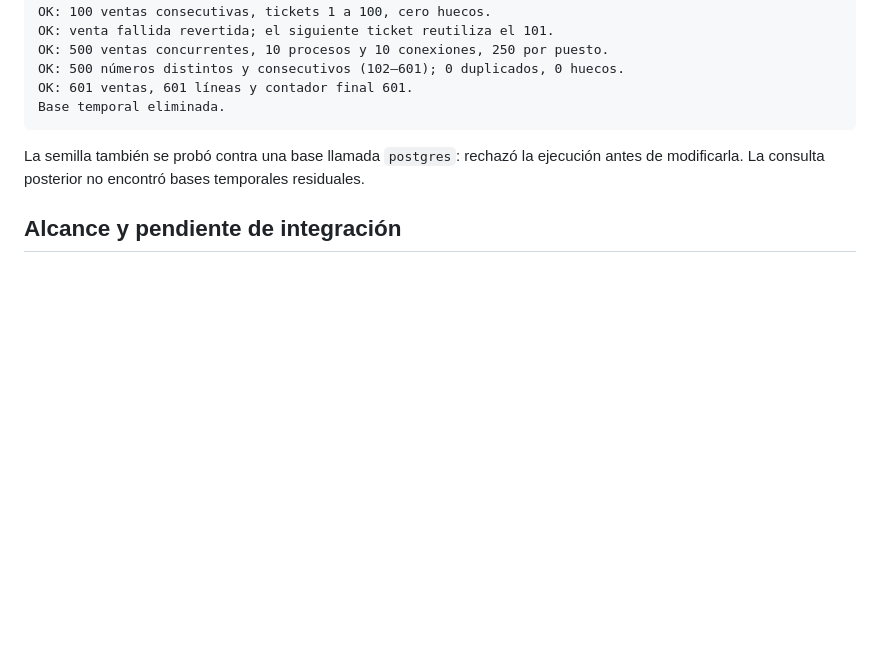
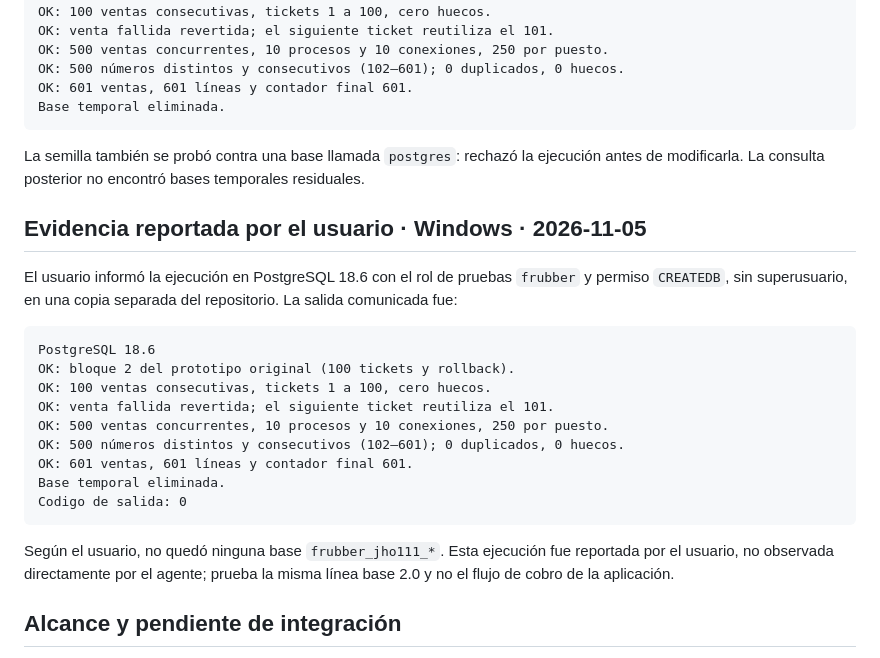
Before and after one commit to danielririver01/Frubber, a Markdown page: prototipo/JHO-111-prueba-concurrencia.md, the part around the change. Rendered like a GitHub page; blank space fills up the shorter version.

Commit message:
JHO-111: registra evidencia de Windows
Co-authored-by: arena-agent <297053741+arena-agent@users.noreply.github.com>

````diff
--- a/prototipo/JHO-111-prueba-concurrencia.md
+++ b/prototipo/JHO-111-prueba-concurrencia.md
@@ -39,6 +39,24 @@ Base temporal eliminada.
 
 La semilla también se probó contra una base llamada `postgres`: rechazó la ejecución antes de modificarla. La consulta posterior no encontró bases temporales residuales.
 
+## Evidencia reportada por el usuario · Windows · 2026-11-05
+
+El usuario informó la ejecución en PostgreSQL 18.6 con el rol de pruebas `frubber` y permiso `CREATEDB`, sin superusuario, en una copia separada del repositorio. La salida comunicada fue:
+
+```text
+PostgreSQL 18.6
+OK: bloque 2 del prototipo original (100 tickets y rollback).
+OK: 100 ventas consecutivas, tickets 1 a 100, cero huecos.
+OK: venta fallida revertida; el siguiente ticket reutiliza el 101.
+OK: 500 ventas concurrentes, 10 procesos y 10 conexiones, 250 por puesto.
+OK: 500 números distintos y consecutivos (102–601); 0 duplicados, 0 huecos.
+OK: 601 ventas, 601 líneas y contador final 601.
+Base temporal eliminada.
+Codigo de salida: 0
+```
+
+Según el usuario, no quedó ninguna base `frubber_jho111_*`. Esta ejecución fue reportada por el usuario, no observada directamente por el agente; prueba la misma línea base 2.0 y no el flujo de cobro de la aplicación.
+
 ## Alcance y pendiente de integración
 
 Esta evidencia demuestra el comportamiento de `ticket_counter` y `next_ticket()` **de la línea base 2.0**, insertando directamente las ventas sintéticas. No prueba el ejecutable de Windows, la operación de la aplicación ni la ruta de venta con credenciales restringidas. Se ejecutó únicamente el bloque 2 del banco histórico mediante psycopg, no el archivo completo con `psql`; además se comprobaron directamente 100 ventas y rollback contra la línea base.
````
